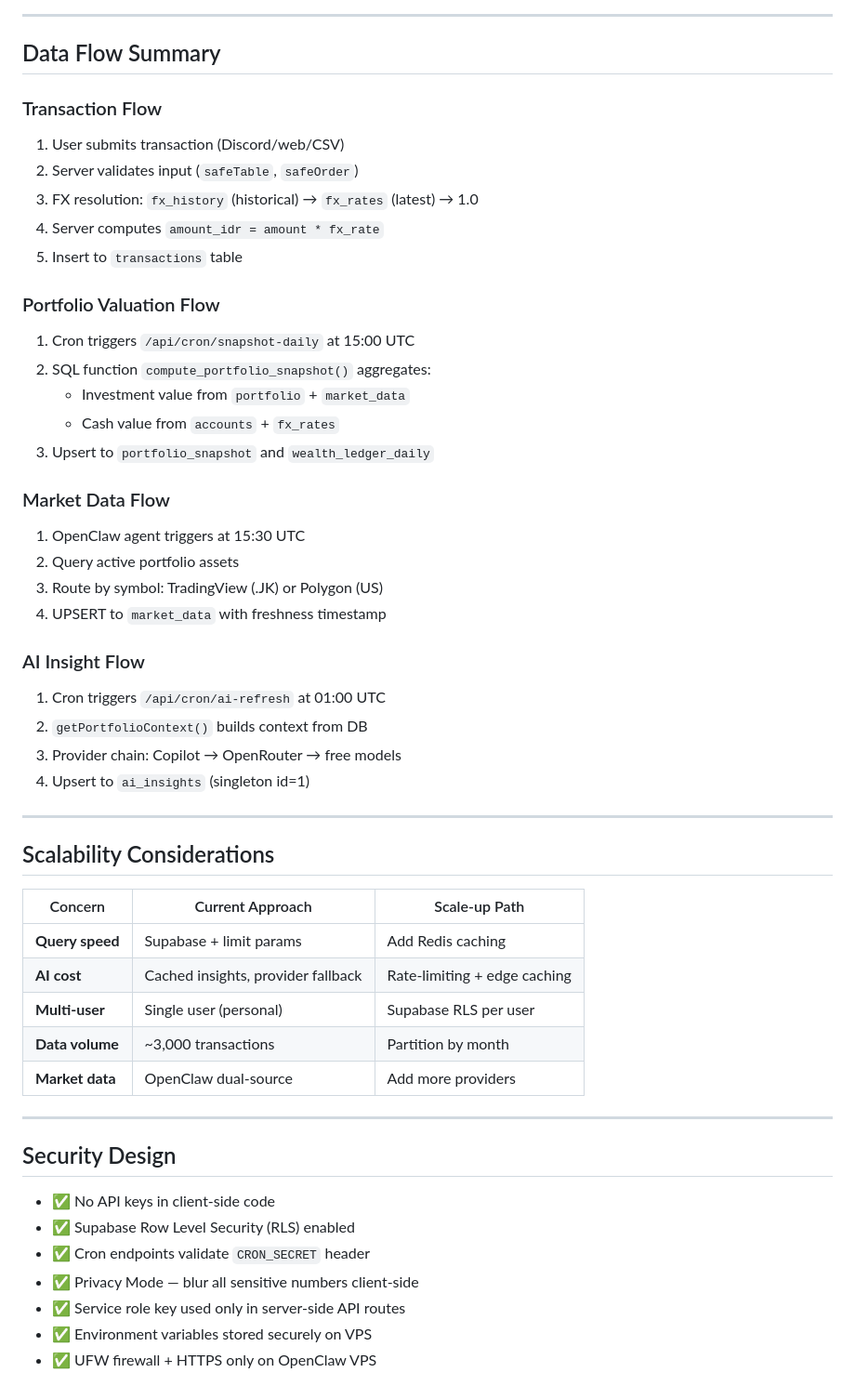
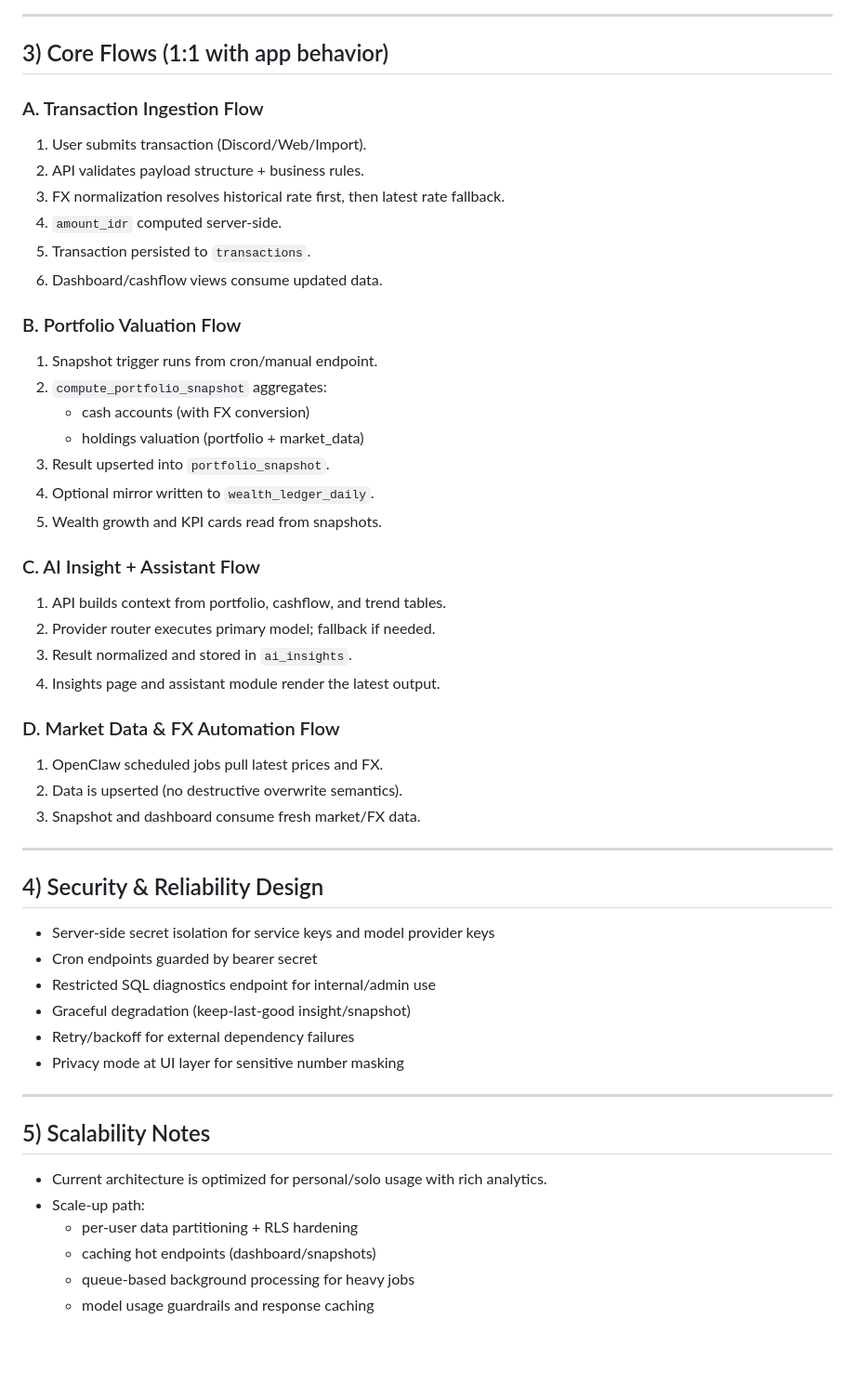
Before and after one commit to IgnatiusHarry/Wealthfolio-Portfolio, a Markdown page: architecture/system-design.md, the part around one of its changes. Shown at 93% size. GitHub-like rendering; blank space fills up the shorter version.

Commit message:
docs: expand system architecture with detailed 1:1 runtime, data, and automation flows

```diff
--- a/architecture/system-design.md
+++ b/architecture/system-design.md
@@ -111,54 +174,54 @@ graph TB
 
 ---
 
-## Data Flow Summary
+## 3) Core Flows (1:1 with app behavior)
 
-### Transaction Flow
-1. User submits transaction (Discord/web/CSV)
-2. Server validates input (`safeTable`, `safeOrder`)
-3. FX resolution: `fx_history` (historical) → `fx_rates` (latest) → 1.0
-4. Server computes `amount_idr = amount * fx_rate`
-5. Insert to `transactions` table
+### A. Transaction Ingestion Flow
+1. User submits transaction (Discord/Web/Import).
+2. API validates payload structure + business rules.
+3. FX normalization resolves historical rate first, then latest rate fallback.
+4. `amount_idr` computed server-side.
+5. Transaction persisted to `transactions`.
+6. Dashboard/cashflow views consume updated data.
 
-### Portfolio Valuation Flow
-1. Cron triggers `/api/cron/snapshot-daily` at 15:00 UTC
-2. SQL function `compute_portfolio_snapshot()` aggregates:
-   - Investment value from `portfolio` + `market_data`
-   - Cash value from `accounts` + `fx_rates`
-3. Upsert to `portfolio_snapshot` and `wealth_ledger_daily`
+### B. Portfolio Valuation Flow
+1. Snapshot trigger runs from cron/manual endpoint.
+2. `compute_portfolio_snapshot` aggregates:
+   - cash accounts (with FX conversion)
+   - holdings valuation (portfolio + market_data)
+3. Result upserted into `portfolio_snapshot`.
+4. Optional mirror written to `wealth_ledger_daily`.
+5. Wealth growth and KPI cards read from snapshots.
 
-### Market Data Flow
-1. OpenClaw agent triggers at 15:30 UTC
-2. Query active portfolio assets
-3. Route by symbol: TradingView (.JK) or Polygon (US)
-4. UPSERT to `market_data` with freshness timestamp
+### C. AI Insight + Assistant Flow
+1. API builds context from portfolio, cashflow, and trend tables.
+2. Provider router executes primary model; fallback if needed.
+3. Result normalized and stored in `ai_insights`.
+4. Insights page and assistant module render the latest output.
 
-### AI Insight Flow
-1. Cron triggers `/api/cron/ai-refresh` at 01:00 UTC
-2. `getPortfolioContext()` builds context from DB
-3. Provider chain: Copilot → OpenRouter → free models
-4. Upsert to `ai_insights` (singleton id=1)
+### D. Market Data & FX Automation Flow
+1. OpenClaw scheduled jobs pull latest prices and FX.
+2. Data is upserted (no destructive overwrite semantics).
+3. Snapshot and dashboard consume fresh market/FX data.
 
 ---
 
-## Scalability Considerations
+## 4) Security & Reliability Design
 
-| Concern | Current Approach | Scale-up Path |
-|---|---|---|
-| **Query speed** | Supabase + limit params | Add Redis caching |
-| **AI cost** | Cached insights, provider fallback | Rate-limiting + edge caching |
-| **Multi-user** | Single user (personal) | Supabase RLS per user |
-| **Data volume** | ~3,000 transactions | Partition by month |
-| **Market data** | OpenClaw dual-source | Add more providers |
+- Server-side secret isolation for service keys and model provider keys
+- Cron endpoints guarded by bearer secret
+- Restricted SQL diagnostics endpoint for internal/admin use
+- Graceful degradation (keep-last-good insight/snapshot)
+- Retry/backoff for external dependency failures
+- Privacy mode at UI layer for sensitive number masking
 
 ---
 
-## Security Design
+## 5) Scalability Notes
 
-- ✅ No API keys in client-side code
-- ✅ Supabase Row Level Security (RLS) enabled
-- ✅ Cron endpoints validate `CRON_SECRET` header
-- ✅ Privacy Mode — blur all sensitive numbers client-side
-- ✅ Service role key used only in server-side API routes
-- ✅ Environment variables stored securely on VPS
-- ✅ UFW firewall + HTTPS only on OpenClaw VPS
+- Current architecture is optimized for personal/solo usage with rich analytics.
+- Scale-up path:
+  - per-user data partitioning + RLS hardening
+  - caching hot endpoints (dashboard/snapshots)
+  - queue-based background processing for heavy jobs
+  - model usage guardrails and response caching
```
Also changed, not shown: other parts of architecture/system-design.md (+144 -81 lines).
